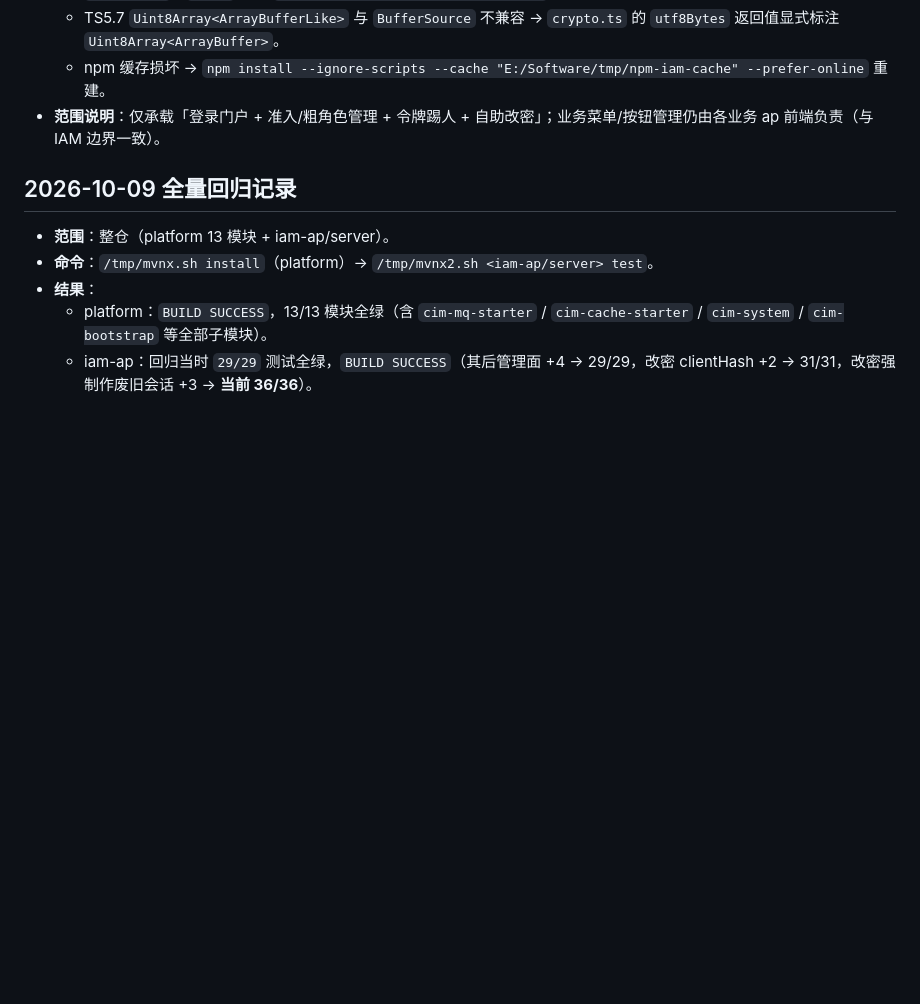
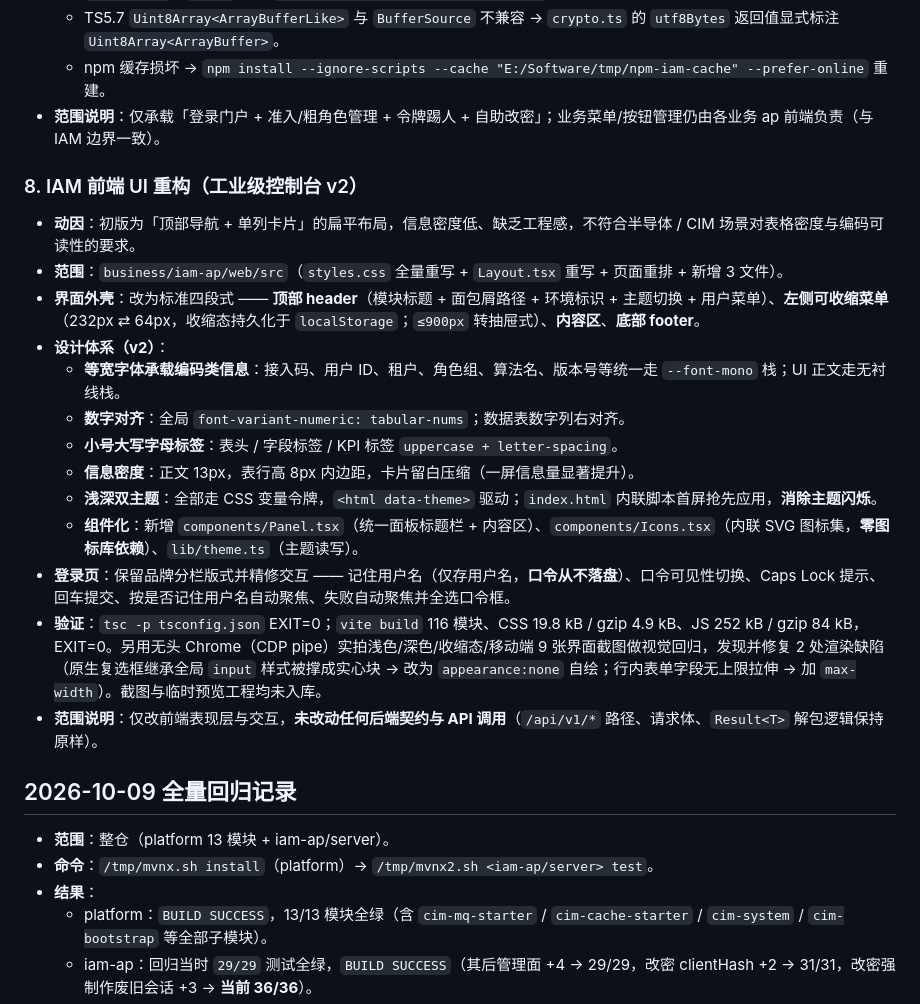
Before and after one commit to steven1213/cim-ap, a Markdown page: AUDIT.md, the part around the change. Drawn GitHub-style; blank space fills up the shorter version.

Commit message:
docs(iam): 同步前端 UI 重构（工业级控制台 v2）的设计说明与检查点
- web/README.md：新增 §1.1「界面外壳与设计体系（v2 · 工业级控制台）」——四段式外壳
  （header + 可收缩侧栏 + 内容区 + footer）与收缩/主题/环境标识机制；半导体场景排版要求
  （等宽字体承载编码类信息、tabular-nums 数字对齐、小写字母标签、字号与密度）；组件清单表
  （panel/kpi/table.data/status+led/tag/meta/alert）。§1 目录树补 Icons.tsx / Panel.tsx /
  theme.ts。§2 登录门户补交互细节（记住用户名、口令可见性、Caps Lock、回车提交、智能聚焦）。
  §3 概览改写为三层信息结构（KPI + 只读面板 + 准入与角色矩阵表）。
- AUDIT.md：新增 §8「IAM 前端 UI 重构（工业级控制台 v2）」——动因、外壳、设计体系、
  登录页交互、验证（tsc + vite 116 模块全绿；无头 Chrome 实拍 9 张截图做视觉回归，修复
  原生复选框与行内表单字段 2 处渲染缺陷）、以及「仅改表现层、未动后端契约」的范围说明。
- PROCESS.md：里程碑行验证列 113→116 模块并补 UI v2 重构；说明区新增增量③记录。

```diff
--- a/AUDIT.md
+++ b/AUDIT.md
@@ -66,6 +66,21 @@
   - npm 缓存损坏 → `npm install --ignore-scripts --cache "E:/Software/tmp/npm-iam-cache" --prefer-online` 重建。
 - **范围说明**：仅承载「登录门户 + 准入/粗角色管理 + 令牌踢人 + 自助改密」；业务菜单/按钮管理仍由各业务 ap 前端负责（与 IAM 边界一致）。
 
+### 8. IAM 前端 UI 重构（工业级控制台 v2）
+- **动因**：初版为「顶部导航 + 单列卡片」的扁平布局，信息密度低、缺乏工程感，不符合半导体 / CIM 场景对表格密度与编码可读性的要求。
+- **范围**：`business/iam-ap/web/src`（`styles.css` 全量重写 + `Layout.tsx` 重写 + 页面重排 + 新增 3 文件）。
+- **界面外壳**：改为标准四段式 —— **顶部 header**（模块标题 + 面包屑路径 + 环境标识 + 主题切换 + 用户菜单）、**左侧可收缩菜单**（232px ⇄ 64px，收缩态持久化于 `localStorage`；`≤900px` 转抽屉式）、**内容区**、**底部 footer**。
+- **设计体系（v2）**：
+  - **等宽字体承载编码类信息**：接入码、用户 ID、租户、角色组、算法名、版本号等统一走 `--font-mono` 栈；UI 正文走无衬线栈。
+  - **数字对齐**：全局 `font-variant-numeric: tabular-nums`；数据表数字列右对齐。
+  - **小号大写字母标签**：表头 / 字段标签 / KPI 标签 `uppercase + letter-spacing`。
+  - **信息密度**：正文 13px，表行高 8px 内边距，卡片留白压缩（一屏信息量显著提升）。
+  - **浅深双主题**：全部走 CSS 变量令牌，`<html data-theme>` 驱动；`index.html` 内联脚本首屏抢先应用，**消除主题闪烁**。
+  - **组件化**：新增 `components/Panel.tsx`（统一面板标题栏 + 内容区）、`components/Icons.tsx`（内联 SVG 图标集，**零图标库依赖**）、`lib/theme.ts`（主题读写）。
+- **登录页**：保留品牌分栏版式并精修交互 —— 记住用户名（仅存用户名，**口令从不落盘**）、口令可见性切换、Caps Lock 提示、回车提交、按是否记住用户名自动聚焦、失败自动聚焦并全选口令框。
+- **验证**：`tsc -p tsconfig.json` EXIT=0；`vite build` 116 模块、CSS 19.8 kB / gzip 4.9 kB、JS 252 kB / gzip 84 kB，EXIT=0。另用无头 Chrome（CDP pipe）实拍浅色/深色/收缩态/移动端 9 张界面截图做视觉回归，发现并修复 2 处渲染缺陷（原生复选框继承全局 `input` 样式被撑成实心块 → 改为 `appearance:none` 自绘；行内表单字段无上限拉伸 → 加 `max-width`）。截图与临时预览工程均未入库。
+- **范围说明**：仅改前端表现层与交互，**未改动任何后端契约与 API 调用**（`/api/v1/*` 路径、请求体、`Result<T>` 解包逻辑保持原样）。
+
 ## 2026-10-09 全量回归记录
 - **范围**：整仓（platform 13 模块 + iam-ap/server）。
 - **命令**：`/tmp/mvnx.sh install`（platform）→ `/tmp/mvnx2.sh <iam-ap/server> test`。
```
Also changed, not shown: PROCESS.md (+2 -1 lines), 1 other file.
